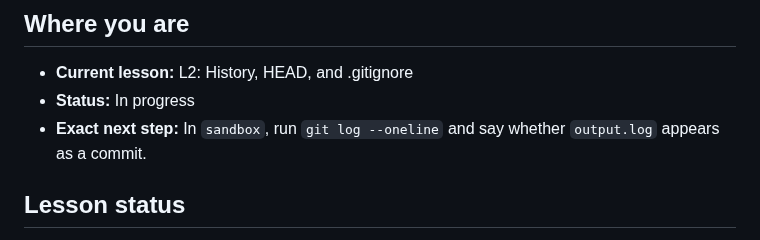
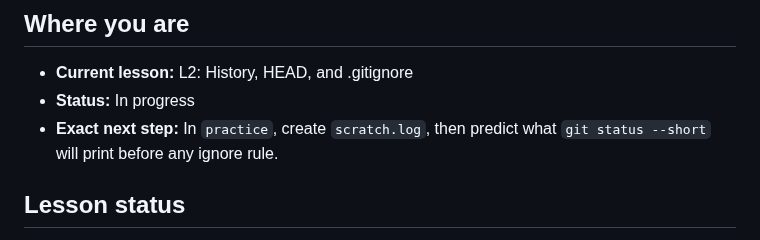
Before and after one commit to ixfishxi/study-app, a Markdown page: data/PROGRESS.md, the part around the change. Drawn GitHub-style.

```diff
--- a/data/PROGRESS.md
+++ b/data/PROGRESS.md
@@ -4,8 +4,8 @@
 
 - **Current lesson:** L2: History, HEAD, and .gitignore
 - **Status:** In progress
-- **Exact next step:** In `sandbox`, run `git log --oneline` and say whether
-  `output.log` appears as a commit.
+- **Exact next step:** In `practice`, create `scratch.log`, then predict
+  what `git status --short` will print before any ignore rule.
 
 
 ## Lesson status
```
